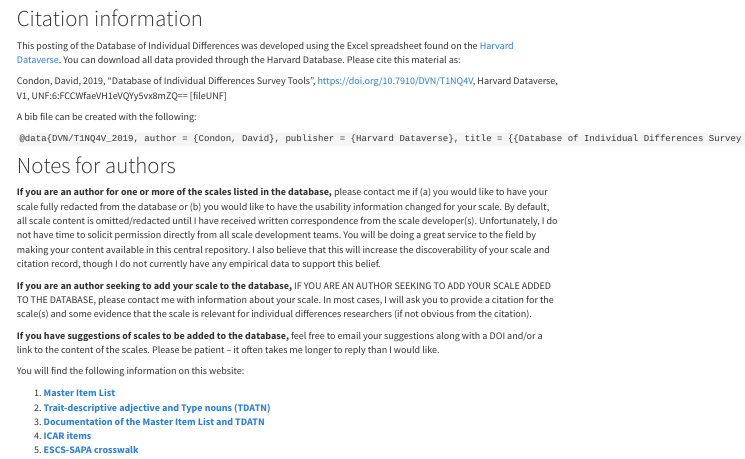
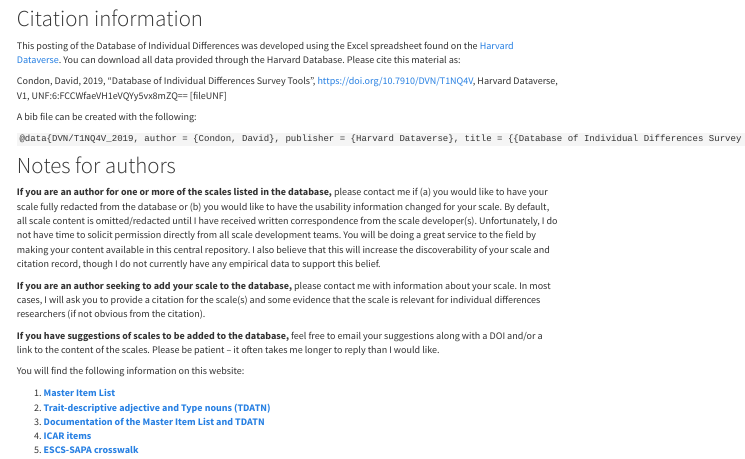
Before and after one commit to pie-lab/did, an R Markdown document (index.Rmd): the page in a window 1100 px wide, from 130 px down. The pictures show the output file index.html that the author committed with the source, opened offline; library style sheets and scripts come from the installed R packages; menus at the side of the page are left out.

Commit message:
Fix spelling error

```diff
--- a/index.Rmd
+++ b/index.Rmd
@@ -33,7 +33,7 @@ url = {https://doi.org/10.7910/DVN/T1NQ4V}
 
 **If you are an author for one or more of the scales listed in the database,** please contact me if (a) you would like to have your scale fully redacted from the database or (b) you would like to have the usability information changed for your scale. By default, all scale content is omitted/redacted until I have received written correspondence from the scale developer(s). Unfortunately, I do not have time to solicit permission directly from all scale development teams. You will be doing a great service to the field by making your content available in this central repository. I also believe that this will increase the discoverability of your scale and citation record, though I do not currently have any empirical data to support this belief.
 
-**If you are an author seeking to add your scale to the database,** IF YOU ARE AN AUTHOR SEEKING TO ADD YOUR SCALE ADDED TO THE DATABASE, please contact me with information about your scale. In most cases, I will ask you to provide a citation for the scale(s) and some evidence that the scale is relevant for individual differences researchers (if not obvious from the citation).
+**If you are an author seeking to add your scale to the database,** please contact me with information about your scale. In most cases, I will ask you to provide a citation for the scale(s) and some evidence that the scale is relevant for individual differences researchers (if not obvious from the citation).
 
 **If you have suggestions of scales to be added to the database,** feel free to email your suggestions along with a DOI and/or a link to the content of the scales. Please be patient -- it often takes me longer to reply than I would like.
 
```
Also changed, not shown: index.html.
